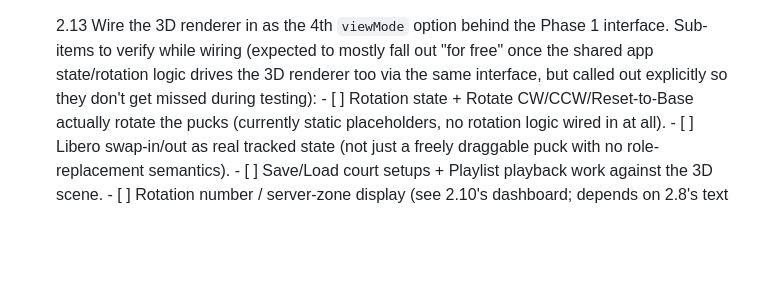
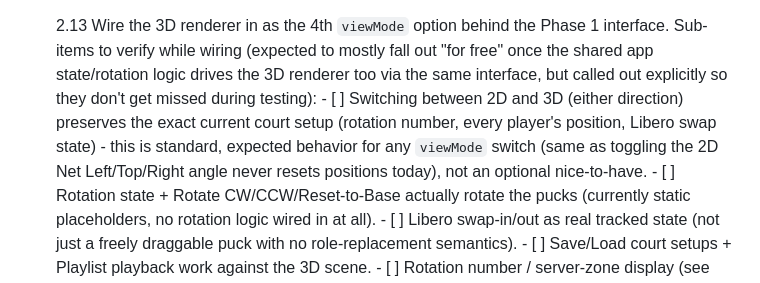
Before and after one commit to j-mathes/Volleyball-Rotation-Visualizer, a Markdown page: ROADMAP.md, the part around the change. Rendered like a GitHub page; blank space fills up the shorter version.

```diff
--- a/ROADMAP.md
+++ b/ROADMAP.md
@@ -119,6 +119,12 @@ rework when the renderer changes later.
       to mostly fall out "for free" once the shared app state/rotation
       logic drives the 3D renderer too via the same interface, but called
       out explicitly so they don't get missed during testing):
+      - [ ] Switching between 2D and 3D (either direction) preserves the
+            exact current court setup (rotation number, every player's
+            position, Libero swap state) - this is standard, expected
+            behavior for any `viewMode` switch (same as toggling the 2D
+            Net Left/Top/Right angle never resets positions today), not
+            an optional nice-to-have.
       - [ ] Rotation state + Rotate CW/CCW/Reset-to-Base actually rotate
             the pucks (currently static placeholders, no rotation logic
             wired in at all).
```
Also changed, not shown: README.md (+9 -0 lines).
